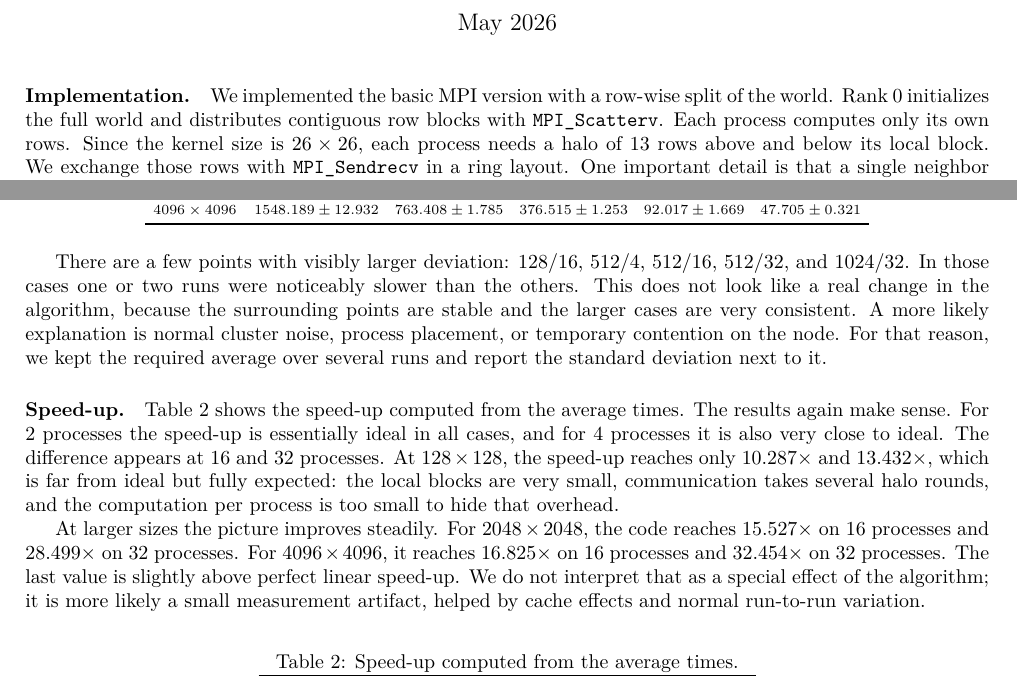
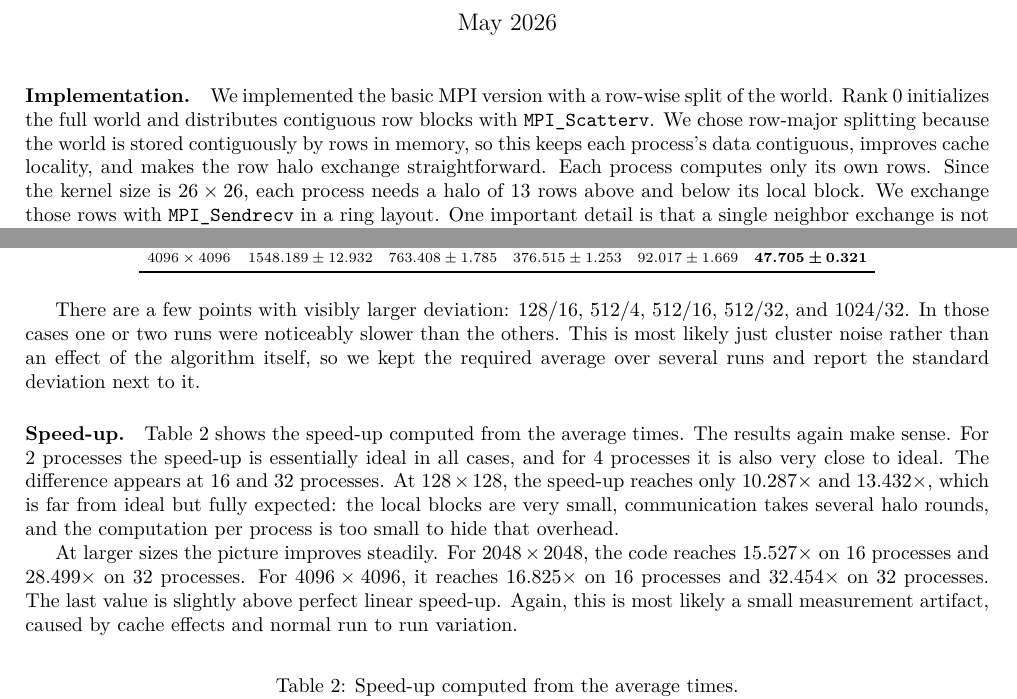
Before and after one commit to pizdoponi/hpc-hw4, a LaTeX problem sheet (src/lenia/report/hw4_report.tex): two parts of page 1 of 2, joined at a grey line, cut so that both start at the same text. Compiled offline with pdfLaTeX.

Commit message:
Make best times bold in report, improve wording

```diff
--- a/src/lenia/report/hw4_report.tex
+++ b/src/lenia/report/hw4_report.tex
@@ -5,6 +5,7 @@
 \usepackage{lmodern}
 \usepackage{booktabs}
 \usepackage{array}
+\usepackage{bm}
 
 \title{Assignment 4: Lenia MPI report}
 \author{Nejc Kraj\v{s}ek, Rok Mu\v{s}i\v{c}}
@@ -15,7 +16,7 @@
 \vspace{-1.5em}
 
 \paragraph{Implementation.}
-We implemented the basic MPI version with a row-wise split of the world. Rank 0 initializes the full world and distributes contiguous row blocks with \texttt{MPI\_Scatterv}. Each process computes only its own rows. Since the kernel size is $26\times 26$, each process needs a halo of 13 rows above and below its local block. We exchange those rows with \texttt{MPI\_Sendrecv} in a ring layout. One important detail is that a single neighbor exchange is not enough for the smallest case with many processes: for example, at $128\times 128$ and 32 processes, each process owns only 4 rows, so the halo has to be collected over several rounds. After the last step, the final world is gathered with \texttt{MPI\_Gatherv}. The optional GIF mode also uses gather to rank 0, but we did not include it in the timings because it would add extra communication and file output every step.
+We implemented the basic MPI version with a row-wise split of the world. Rank 0 initializes the full world and distributes contiguous row blocks with \texttt{MPI\_Scatterv}. We chose row-major splitting because the world is stored contiguously by rows in memory, so this keeps each process's data contiguous, improves cache locality, and makes the row halo exchange straightforward. Each process computes only its own rows. Since the kernel size is $26\times 26$, each process needs a halo of 13 rows above and below its local block. We exchange those rows with \texttt{MPI\_Sendrecv} in a ring layout. One important detail is that a single neighbor exchange is not enough for the smallest case with many processes: for example, at $128\times 128$ and 32 processes, each process owns only 4 rows, so the halo has to be collected over several rounds. After the last step, the final world is gathered with \texttt{MPI\_Gatherv}. The optional GIF mode also uses gather to rank 0, but we did not include it in the timings because it would add extra communication and file output every step.
 
 \paragraph{Runtime results.}
 Table~\ref{tab:times} shows the measured execution times. The general picture is what we expect. For 2 and 4 processes, the results are almost ideal for all larger sizes: the time is very close to half and quarter of the single-process time. The smallest case also scales well at first, but after 4 processes the benefit becomes much smaller, which is also expected because communication becomes a larger part of the total runtime when each process has very little work.
@@ -37,2 +34,0 @@ Table~\ref{tab:times} shows the measured execution times. The general picture is
-        $2048\times2048$ & $293.215 \pm 0.504$ & $146.445 \pm 0.178$ & $70.750 \pm 0.401$  & $18.884 \pm 0.679$  & $10.289 \pm 0.168$ \\
-        $4096\times4096$ & $1548.189 \pm 12.932$ & $763.408 \pm 1.785$ & $376.515 \pm 1.253$ & $92.017 \pm 1.669$ & $47.705 \pm 0.321$ \\
@@ -39,13 +38,15 @@ Table~\ref{tab:times} shows the measured execution times. The general picture is
+        $2048\times2048$ & $293.215 \pm 0.504$ & $146.445 \pm 0.178$ & $70.750 \pm 0.401$  & $18.884 \pm 0.679$  & ${\bm{10.289 \pm 0.168}}$ \\
+        $4096\times4096$ & $1548.189 \pm 12.932$ & $763.408 \pm 1.785$ & $376.515 \pm 1.253$ & $92.017 \pm 1.669$ & ${\bm{47.705 \pm 0.321}}$ \\
         \bottomrule
     \end{tabular}
 \end{table}
 
-There are a few points with visibly larger deviation: $128/16$, $512/4$, $512/16$, $512/32$, and $1024/32$. In those cases one or two runs were noticeably slower than the others. This does not look like a real change in the algorithm, because the surrounding points are stable and the larger cases are very consistent. A more likely explanation is normal cluster noise, process placement, or temporary contention on the node. For that reason, we kept the required average over several runs and report the standard deviation next to it.
+There are a few points with visibly larger deviation: $128/16$, $512/4$, $512/16$, $512/32$, and $1024/32$. In those cases one or two runs were noticeably slower than the others. This is most likely just cluster noise rather than an effect of the algorithm itself, so we kept the required average over several runs and report the standard deviation next to it.
 
 \paragraph{Speed-up.}
 Table~\ref{tab:speedup} shows the speed-up computed from the average times. The results again make sense. For 2 processes the speed-up is essentially ideal in all cases, and for 4 processes it is also very close to ideal. The difference appears at 16 and 32 processes. At $128\times 128$, the speed-up reaches only $10.287\times$ and $13.432\times$, which is far from ideal but fully expected: the local blocks are very small, communication takes several halo rounds, and the computation per process is too small to hide that overhead.
 
-At larger sizes the picture improves steadily. For $2048\times 2048$, the code reaches $15.527\times$ on 16 processes and $28.499\times$ on 32 processes. For $4096\times 4096$, it reaches $16.825\times$ on 16 processes and $32.454\times$ on 32 processes. The last value is slightly above perfect linear speed-up. We do not interpret that as a special effect of the algorithm; it is more likely a small measurement artifact, helped by cache effects and normal run-to-run variation.
+At larger sizes the picture improves steadily. For $2048\times 2048$, the code reaches $15.527\times$ on 16 processes and $28.499\times$ on 32 processes. For $4096\times 4096$, it reaches $16.825\times$ on 16 processes and $32.454\times$ on 32 processes. The last value is slightly above perfect linear speed-up. Again, this is most likely a small measurement artifact, caused by cache effects and normal run to run variation.
 
 \begin{table}[h]
     \centering
```
Also changed, not shown: src/lenia/report/hw4_report.pdf, src/lenia/report/hw4_report.tex (8 more changed lines).
